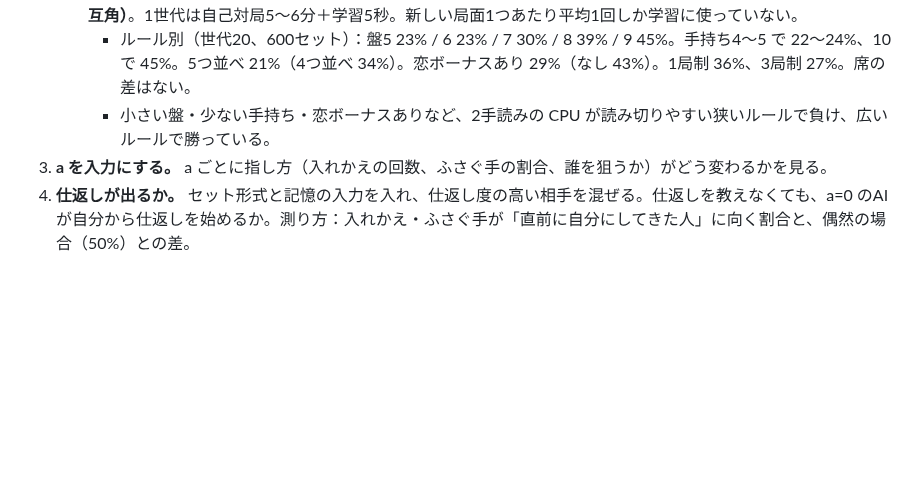
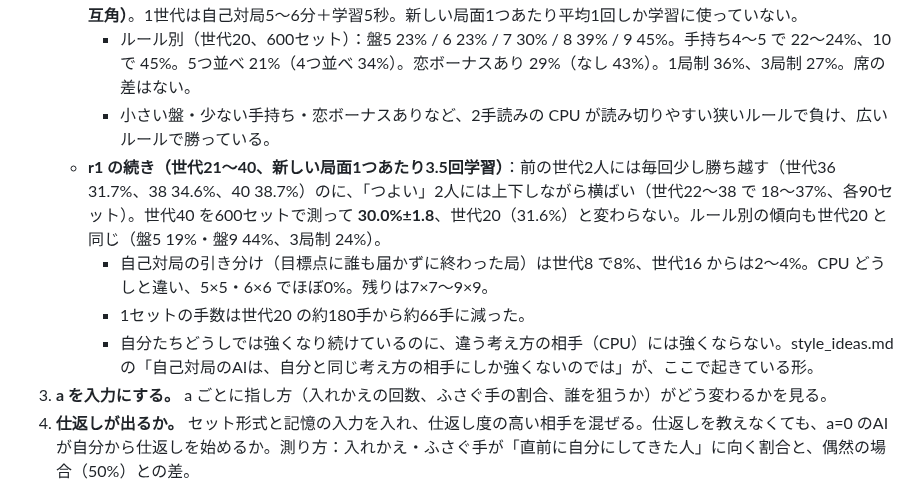
Before and after one commit to sphosino/okashi-narabe, a Markdown page: docs/ai-plan.md, the part around the change. GitHub-like rendering; blank space fills up the shorter version.

Commit message:
ai-plan: r1 世代21〜40 の結果。前の世代には勝ち越し続けるのに、「つよい」2人には世代40 で30.0%（600セット）と世代20 から伸びない。自己対局の引き分けは2〜4%
Co-Authored-By: Claude Opus 5.5 <noreply@anthropic.com>

```diff
--- a/docs/ai-plan.md
+++ b/docs/ai-plan.md
@@ -71,6 +71,10 @@
    - **run r1（2026-11-03、ゼロから20世代、約3時間）**：「つよい」2人に対する順位点の平均は、世代2 7.0% → 世代6 19.4% → 世代10 27.4% → 世代18 33.3%（各90セット）。世代20 を600セットで測り直して **31.6%±1.8（ほぼ互角）**。1世代は自己対局5〜6分＋学習5秒。新しい局面1つあたり平均1回しか学習に使っていない。
      - ルール別（世代20、600セット）：盤5 23% / 6 23% / 7 30% / 8 39% / 9 45%。手持ち4〜5 で 22〜24%、10 で 45%。5つ並べ 21%（4つ並べ 34%）。恋ボーナスあり 29%（なし 43%）。1局制 36%、3局制 27%。席の差はない。
      - 小さい盤・少ない手持ち・恋ボーナスありなど、2手読みの CPU が読み切りやすい狭いルールで負け、広いルールで勝っている。
+   - **r1 の続き（世代21〜40、新しい局面1つあたり3.5回学習）**：前の世代2人には毎回少し勝ち越す（世代36 31.7%、38 34.6%、40 38.7%）のに、「つよい」2人には上下しながら横ばい（世代22〜38 で 18〜37%、各90セット）。世代40 を600セットで測って **30.0%±1.8**、世代20（31.6%）と変わらない。ルール別の傾向も世代20 と同じ（盤5 19%・盤9 44%、3局制 24%）。
+     - 自己対局の引き分け（目標点に誰も届かずに終わった局）は世代8 で8%、世代16 からは2〜4%。CPU どうしと違い、5×5・6×6 でほぼ0%。残りは7×7〜9×9。
+     - 1セットの手数は世代20 の約180手から約66手に減った。
+     - 自分たちどうしでは強くなり続けているのに、違う考え方の相手（CPU）には強くならない。style_ideas.md の「自己対局のAIは、自分と同じ考え方の相手にしか強くないのでは」が、ここで起きている形。
 3. **a を入力にする。** a ごとに指し方（入れかえの回数、ふさぐ手の割合、誰を狙うか）がどう変わるかを見る。
 4. **仕返しが出るか。** セット形式と記憶の入力を入れ、仕返し度の高い相手を混ぜる。仕返しを教えなくても、a=0 のAIが自分から仕返しを始めるか。測り方：入れかえ・ふさぐ手が「直前に自分にしてきた人」に向く割合と、偶然の場合（50%）との差。
 5. **相手の型を予想する。** 指し手から相手のつまみを当てる出力を足す（自己対局では本当の値が分かるので答え合わせができる）。
```
